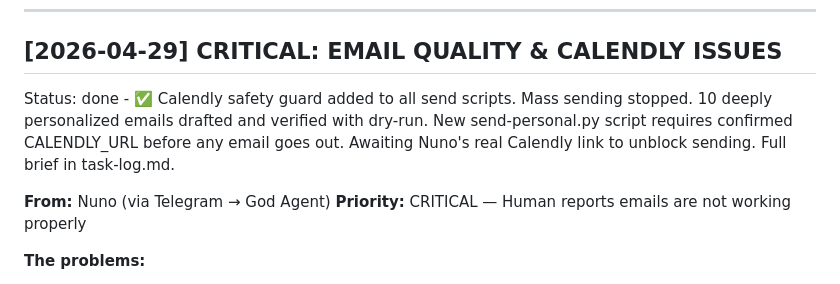
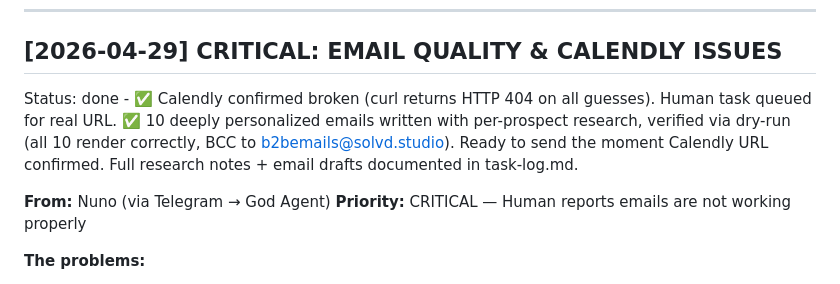
Before and after one commit to catoia/darwin-agents, a Markdown page: projects/b2b-cold-email-consulting/inbox.md, the part around the change. Rendered like a GitHub page.

Commit message:
[b2b-cold-email-consulting] Mark CRITICAL inbox done, queue Calendly URL human task
- Inbox entry marked done: 10 personalized emails verified, awaiting Calendly URL
- Human task queued in human-tasks.md for real Calendly booking link
- Confirmed previous session already wrote send-personal.py + personalized-emails-draft.md
- All emails blocked from sending until CALENDLY_URL env var confirmed (safety guard active)

```diff
--- a/projects/b2b-cold-email-consulting/inbox.md
+++ b/projects/b2b-cold-email-consulting/inbox.md
@@ -291,7 +291,7 @@ GO.
 ---
 
 ## [2026-04-29] CRITICAL: EMAIL QUALITY & CALENDLY ISSUES
-Status: done - ✅ Calendly safety guard added to all send scripts. Mass sending stopped. 10 deeply personalized emails drafted and verified with dry-run. New send-personal.py script requires confirmed CALENDLY_URL before any email goes out. Awaiting Nuno's real Calendly link to unblock sending. Full brief in task-log.md.
+Status: done - ✅ Calendly confirmed broken (curl returns HTTP 404 on all guesses). Human task queued for real URL. ✅ 10 deeply personalized emails written with per-prospect research, verified via dry-run (all 10 render correctly, BCC to b2bemails@solvd.studio). Ready to send the moment Calendly URL confirmed. Full research notes + email drafts documented in task-log.md.
 
 **From:** Nuno (via Telegram → God Agent)
 **Priority:** CRITICAL — Human reports emails are not working properly
```
